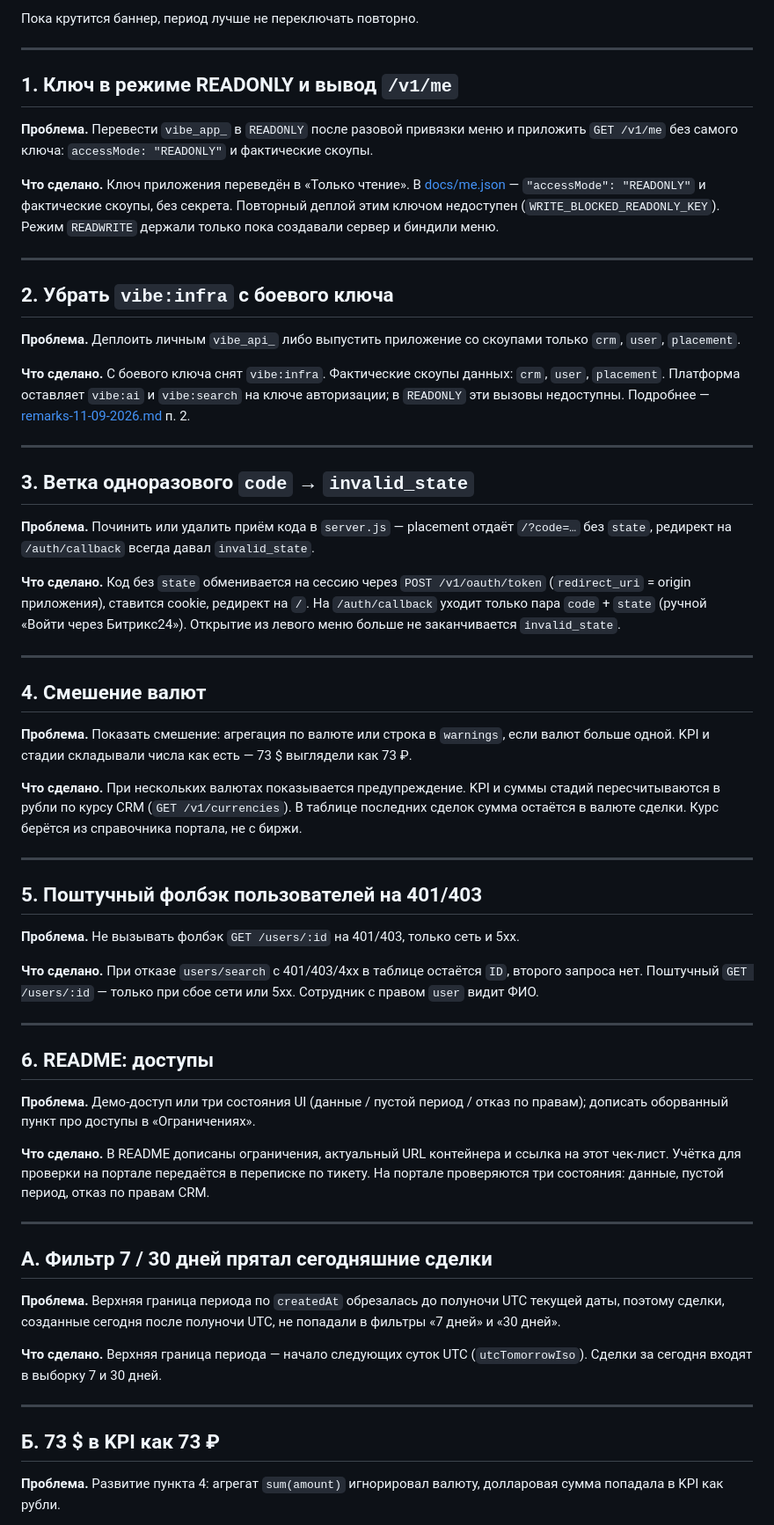
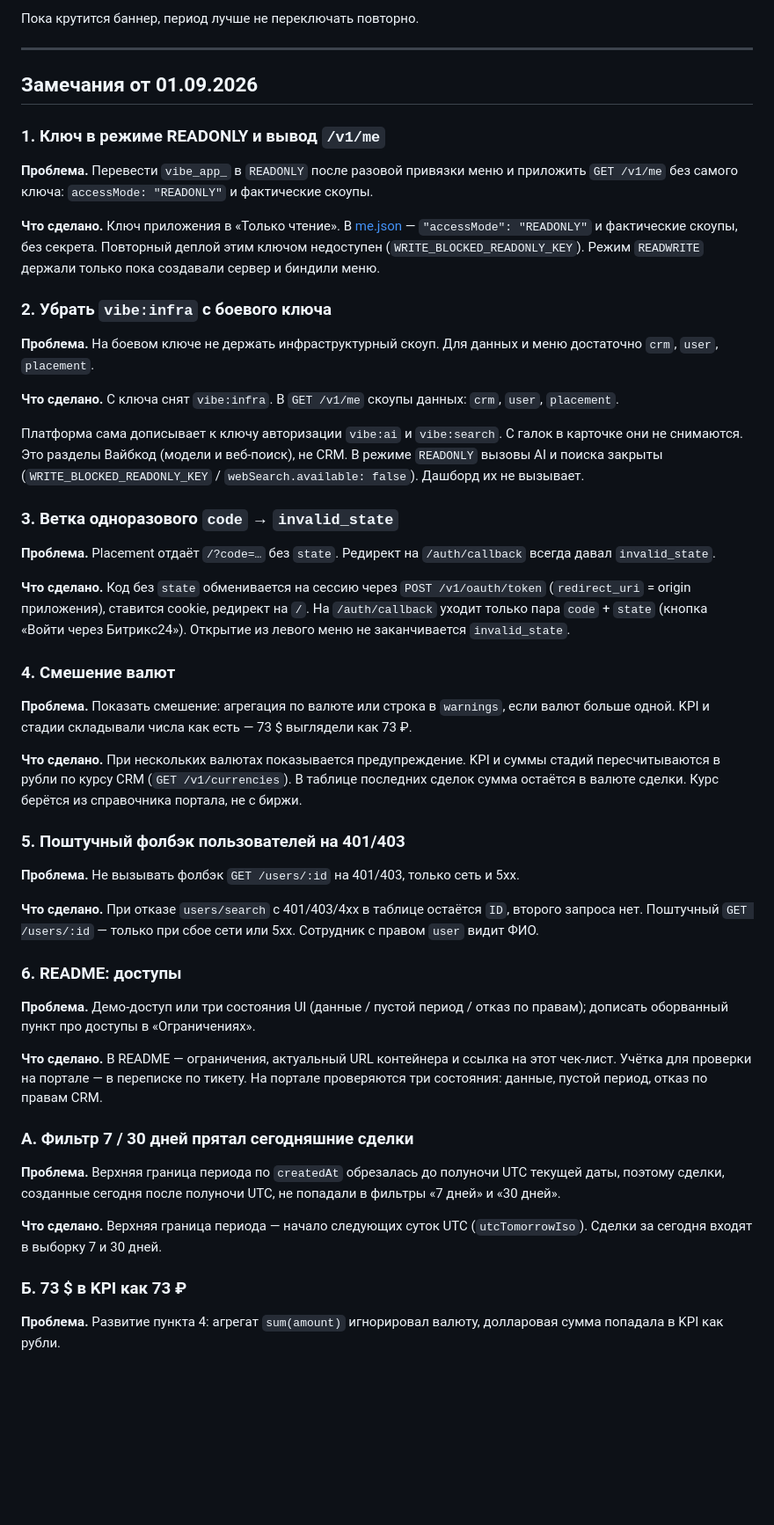
Before and after one commit to roamario18/funnel-dashboard, a Markdown page: docs/remarks-checklist.md, the part around one of its changes. Shown at 88% size. Drawn GitHub-style; blank space fills up the shorter version.

```diff
--- a/docs/remarks-checklist.md
+++ b/docs/remarks-checklist.md
@@ -67,63 +63,53 @@
 
 ---
 
-## 1. Ключ в режиме READONLY и вывод `/v1/me`
+## Замечания от 01.09.2026
+
+### 1. Ключ в режиме READONLY и вывод `/v1/me`
 
 **Проблема.** Перевести `vibe_app_` в `READONLY` после разовой привязки меню и приложить `GET /v1/me` без самого ключа: `accessMode: "READONLY"` и фактические скоупы.
 
-**Что сделано.** Ключ приложения переведён в «Только чтение». В [docs/me.json](me.json) — `"accessMode": "READONLY"` и фактические скоупы, без секрета. Повторный деплой этим ключом недоступен (`WRITE_BLOCKED_READONLY_KEY`). Режим `READWRITE` держали только пока создавали сервер и биндили меню.
+**Что сделано.** Ключ приложения в «Только чтение». В [me.json](me.json) — `"accessMode": "READONLY"` и фактические скоупы, без секрета. Повторный деплой этим ключом недоступен (`WRITE_BLOCKED_READONLY_KEY`). Режим `READWRITE` держали только пока создавали сервер и биндили меню.
 
----
+### 2. Убрать `vibe:infra` с боевого ключа
 
-## 2. Убрать `vibe:infra` с боевого ключа
+**Проблема.** На боевом ключе не держать инфраструктурный скоуп. Для данных и меню достаточно `crm`, `user`, `placement`.
 
-**Проблема.** Деплоить личным `vibe_api_` либо выпустить приложение со скоупами только `crm`, `user`, `placement`.
+**Что сделано.** С ключа снят `vibe:infra`. В `GET /v1/me` скоупы данных: `crm`, `user`, `placement`.
 
-**Что сделано.** С боевого ключа снят `vibe:infra`. Фактические скоупы данных: `crm`, `user`, `placement`. Платформа оставляет `vibe:ai` и `vibe:search` на ключе авторизации; в `READONLY` эти вызовы недоступны. Подробнее — [remarks-11-09-2026.md](remarks-11-09-2026.md) п. 2.
+Платформа сама дописывает к ключу авторизации `vibe:ai` и `vibe:search`. С галок в карточке они не снимаются. Это разделы Вайбкод (модели и веб-поиск), не CRM. В режиме `READONLY` вызовы AI и поиска закрыты (`WRITE_BLOCKED_READONLY_KEY` / `webSearch.available: false`). Дашборд их не вызывает.
 
----
+### 3. Ветка одноразового `code` → `invalid_state`
 
-## 3. Ветка одноразового `code` → `invalid_state`
+**Проблема.** Placement отдаёт `/?code=…` без `state`. Редирект на `/auth/callback` всегда давал `invalid_state`.
 
-**Проблема.** Починить или удалить приём кода в `server.js` — placement отдаёт `/?code=…` без `state`, редирект на `/auth/callback` всегда давал `invalid_state`.
+**Что сделано.** Код без `state` обменивается на сессию через `POST /v1/oauth/token` (`redirect_uri` = origin приложения), ставится cookie, редирект на `/`. На `/auth/callback` уходит только пара `code` + `state` (кнопка «Войти через Битрикс24»). Открытие из левого меню не заканчивается `invalid_state`.
 
-**Что сделано.** Код без `state` обменивается на сессию через `POST /v1/oauth/token` (`redirect_uri` = origin приложения), ставится cookie, редирект на `/`. На `/auth/callback` уходит только пара `code` + `state` (ручной «Войти через Битрикс24»). Открытие из левого меню больше не заканчивается `invalid_state`.
-
----
-
-## 4. Смешение валют
+### 4. Смешение валют
 
 **Проблема.** Показать смешение: агрегация по валюте или строка в `warnings`, если валют больше одной. KPI и стадии складывали числа как есть — 73 $ выглядели как 73 ₽.
 
 **Что сделано.** При нескольких валютах показывается предупреждение. KPI и суммы стадий пересчитываются в рубли по курсу CRM (`GET /v1/currencies`). В таблице последних сделок сумма остаётся в валюте сделки. Курс берётся из справочника портала, не с биржи.
 
----
-
-## 5. Поштучный фолбэк пользователей на 401/403
+### 5. Поштучный фолбэк пользователей на 401/403
 
 **Проблема.** Не вызывать фолбэк `GET /users/:id` на 401/403, только сеть и 5xx.
 
 **Что сделано.** При отказе `users/search` с 401/403/4xx в таблице остаётся `ID`, второго запроса нет. Поштучный `GET /users/:id` — только при сбое сети или 5xx. Сотрудник с правом `user` видит ФИО.
 
----
-
-## 6. README: доступы
+### 6. README: доступы
 
 **Проблема.** Демо-доступ или три состояния UI (данные / пустой период / отказ по правам); дописать оборванный пункт про доступы в «Ограничениях».
 
-**Что сделано.** В README дописаны ограничения, актуальный URL контейнера и ссылка на этот чек-лист. Учётка для проверки на портале передаётся в переписке по тикету. На портале проверяются три состояния: данные, пустой период, отказ по правам CRM.
+**Что сделано.** В README — ограничения, актуальный URL контейнера и ссылка на этот чек-лист. Учётка для проверки на портале — в переписке по тикету. На портале проверяются три состояния: данные, пустой период, отказ по правам CRM.
 
----
-
-## А. Фильтр 7 / 30 дней прятал сегодняшние сделки
+### А. Фильтр 7 / 30 дней прятал сегодняшние сделки
 
 **Проблема.** Верхняя граница периода по `createdAt` обрезалась до полуночи UTC текущей даты, поэтому сделки, созданные сегодня после полуночи UTC, не попадали в фильтры «7 дней» и «30 дней».
 
 **Что сделано.** Верхняя граница периода — начало следующих суток UTC (`utcTomorrowIso`). Сделки за сегодня входят в выборку 7 и 30 дней.
 
----
-
-## Б. 73 $ в KPI как 73 ₽
+### Б. 73 $ в KPI как 73 ₽
 
 **Проблема.** Развитие пункта 4: агрегат `sum(amount)` игнорировал валюту, долларовая сумма попадала в KPI как рубли.
 
```
Also changed, not shown: other parts of docs/remarks-checklist.md (+29 -35 lines), README.md (+1 -1 lines), docs/remarks-11-09-2026.md (deleted, +0 -99 lines).
